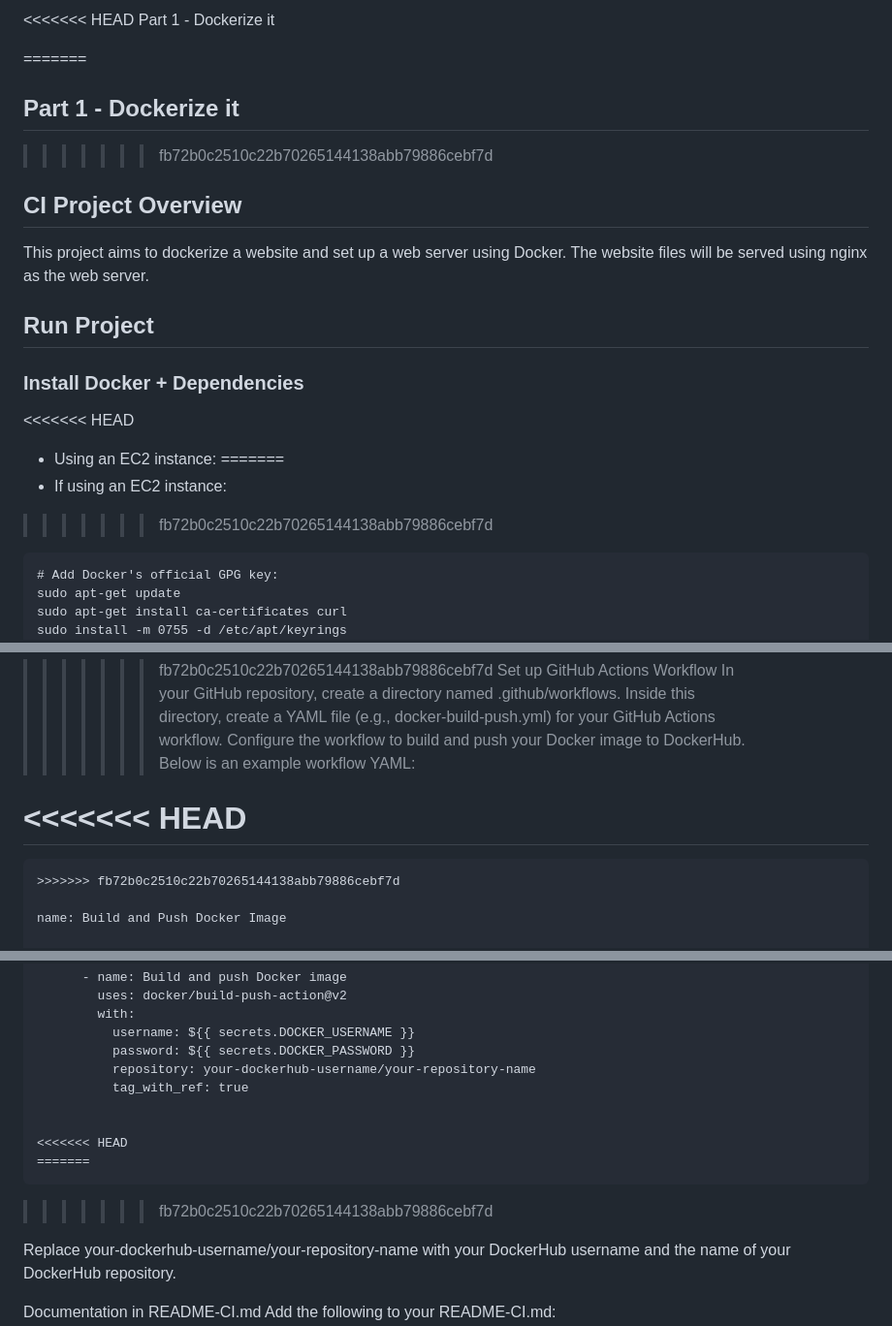
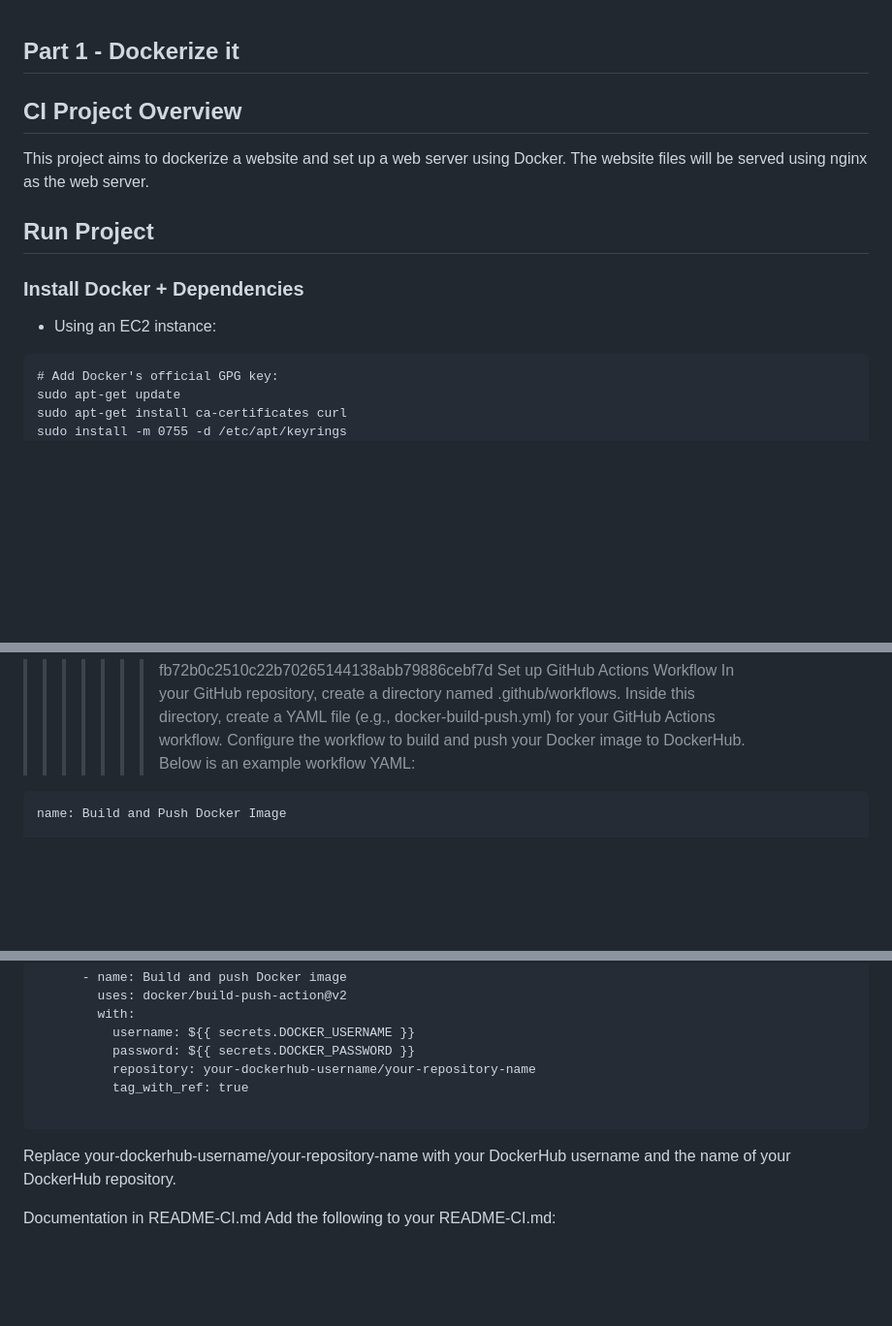
Before and after one commit to WSU-kduncan/s24cicd-MishkaFloof, a Markdown page: README-CI.md, 3 parts joined by grey strips. Shown at 97% size. Drawn GitHub-style; blank space fills up the shorter version.

````diff
--- a/README-CI.md
+++ b/README-CI.md
@@ -1,19 +1,10 @@
-<<<<<<< HEAD
-Part 1 - Dockerize it
-
-=======
 ## Part 1 - Dockerize it
->>>>>>> fb72b0c2510c22b70265144138abb79886cebf7d
 ## CI Project Overview
 This project aims to dockerize a website and set up a web server using Docker. The website files will be served using nginx as the web server.
 
 ## Run Project
 ### Install Docker + Dependencies
-<<<<<<< HEAD
 - Using an EC2 instance:
-=======
-- If using an EC2 instance:
->>>>>>> fb72b0c2510c22b70265144138abb79886cebf7d
 
 ```
 # Add Docker's official GPG key:
@@ -73,11 +64,7 @@ In your GitHub repository, create a directory named .github/workflows.
 Inside this directory, create a YAML file (e.g., docker-build-push.yml) for your GitHub Actions workflow.
 Configure the workflow to build and push your Docker image to DockerHub. Below is an example workflow YAML:
 
-<<<<<<< HEAD
-=======
 ```
->>>>>>> fb72b0c2510c22b70265144138abb79886cebf7d
-
 name: Build and Push Docker Image
 
 on:
@@ -104,11 +91,8 @@ jobs:
           repository: your-dockerhub-username/your-repository-name
           tag_with_ref: true
 
+```
 
-<<<<<<< HEAD
-=======
-```
->>>>>>> fb72b0c2510c22b70265144138abb79886cebf7d
 
 Replace your-dockerhub-username/your-repository-name with your DockerHub username and the name of your DockerHub repository.
 
````
Also changed, not shown: other parts of README-CI.md (+0 -1 lines).
